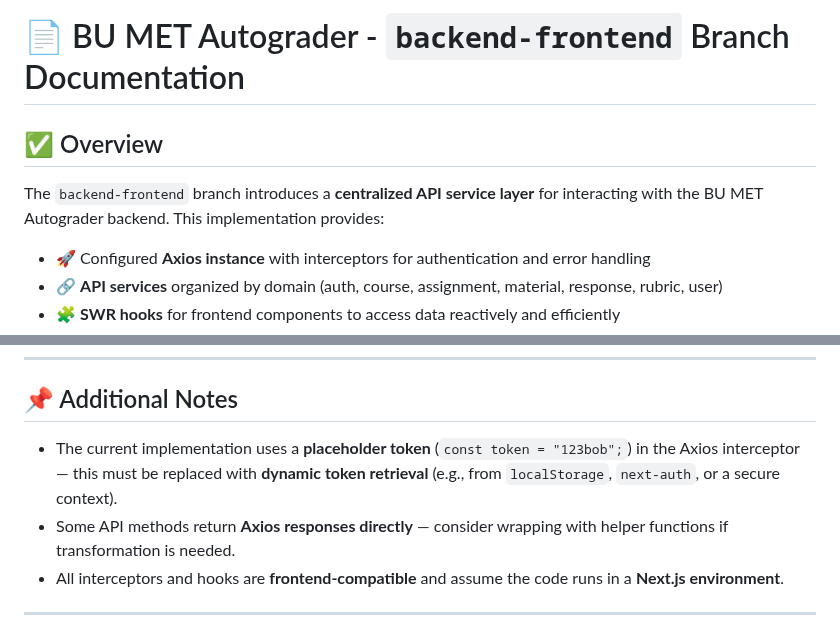
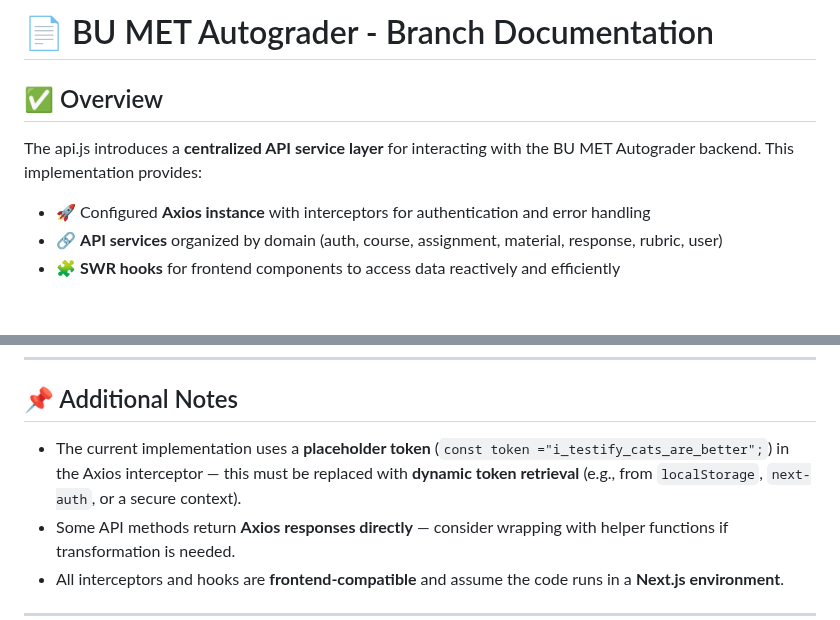
Before and after one commit to BU-Spark/ml-bu-autograder, a Markdown page: frontend-documentation.md, 2 parts joined by grey strips. Rendered like a GitHub page; blank space fills up the shorter version.

Commit message:
updated frontend doc

```diff
--- a/frontend-documentation.md
+++ b/frontend-documentation.md
@@ -1,8 +1,8 @@
-# 📄 BU MET Autograder - `backend-frontend` Branch Documentation
+# 📄 BU MET Autograder - Branch Documentation
 
 ## ✅ Overview
 
-The `backend-frontend` branch introduces a **centralized API service layer** for interacting with the BU MET Autograder backend. This implementation provides:
+The api.js introduces a **centralized API service layer** for interacting with the BU MET Autograder backend. This implementation provides:
 
 - 🚀 Configured **Axios instance** with interceptors for authentication and error handling
 - 🔗 **API services** organized by domain (auth, course, assignment, material, response, rubric, user)
@@ -69,7 +69,7 @@ All **query params, request bodies, and paths** should match the backend **OpenA
 
 ## 📌 Additional Notes
 
-- The current implementation uses a **placeholder token** (`const token = "123bob";`) in the Axios interceptor — this must be replaced with **dynamic token retrieval** (e.g., from `localStorage`, `next-auth`, or a secure context).
+- The current implementation uses a **placeholder token** (`const token ="i_testify_cats_are_better";`) in the Axios interceptor — this must be replaced with **dynamic token retrieval** (e.g., from `localStorage`, `next-auth`, or a secure context).
 - Some API methods return **Axios responses directly** — consider wrapping with helper functions if transformation is needed.
 - All interceptors and hooks are **frontend-compatible** and assume the code runs in a **Next.js environment**.
 
```
